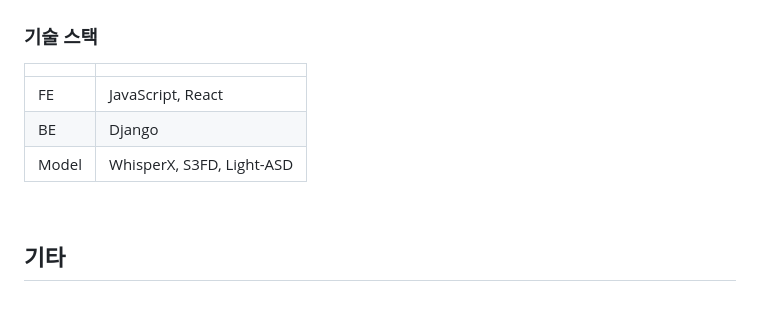
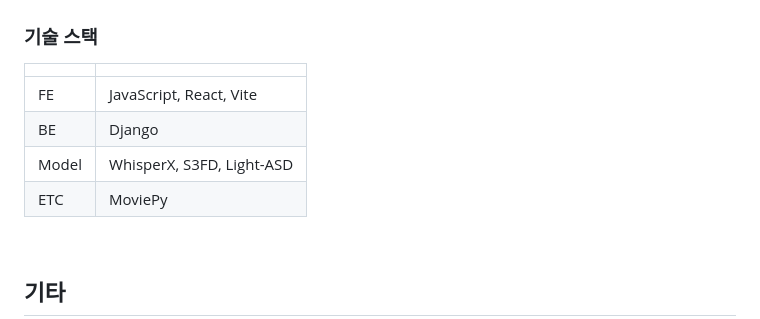
Before and after one commit to devBuzz142/inisw2-team7, a Markdown page: README.md, the part around the change printed below. GitHub-like rendering.

Commit message:
doc: 최종

```diff
--- a/README.md
+++ b/README.md
@@ -38,9 +37,10 @@
 ### 기술 스택
 | | |
 |---|---|
-| FE | JavaScript, React |
+| FE | JavaScript, React, Vite |
 | BE | Django |
 | Model | WhisperX, S3FD, Light-ASD |
+| ETC | MoviePy |
 
 
 <br>
```
Also changed, not shown: other parts of README.md (+1 -2 lines).
